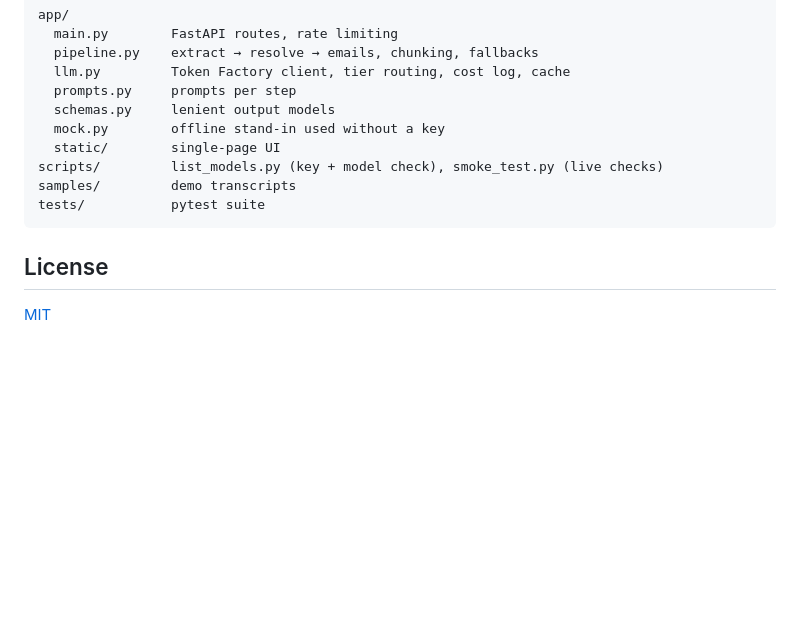
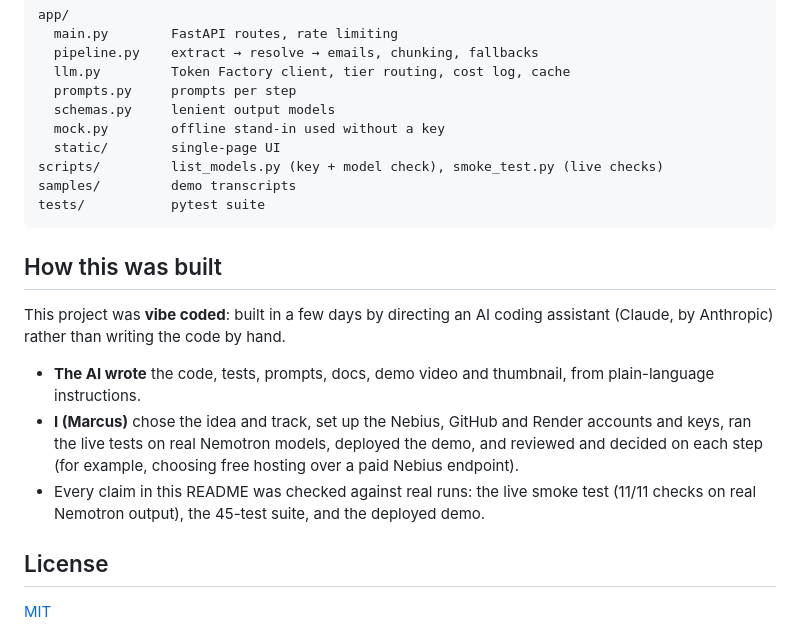
Before and after one commit to swissthree/nebius-x-nividia-hackathon, a Markdown page: README.md, the part around the change. Drawn GitHub-style; blank space fills up the shorter version.

````diff
--- a/README.md
+++ b/README.md
@@ -123,6 +123,14 @@ samples/         demo transcripts
 tests/           pytest suite
 ```
 
+## How this was built
+
+This project was **vibe coded**: built in a few days by directing an AI coding assistant (Claude, by Anthropic) rather than writing the code by hand.
+
+- **The AI wrote** the code, tests, prompts, docs, demo video and thumbnail, from plain-language instructions.
+- **I (Marcus)** chose the idea and track, set up the Nebius, GitHub and Render accounts and keys, ran the live tests on real Nemotron models, deployed the demo, and reviewed and decided on each step (for example, choosing free hosting over a paid Nebius endpoint).
+- Every claim in this README was checked against real runs: the live smoke test (11/11 checks on real Nemotron output), the 45-test suite, and the deployed demo.
+
 ## License
 
 [MIT](LICENSE)
````
Also changed, not shown: SUBMISSION.md (+3 -1 lines).
